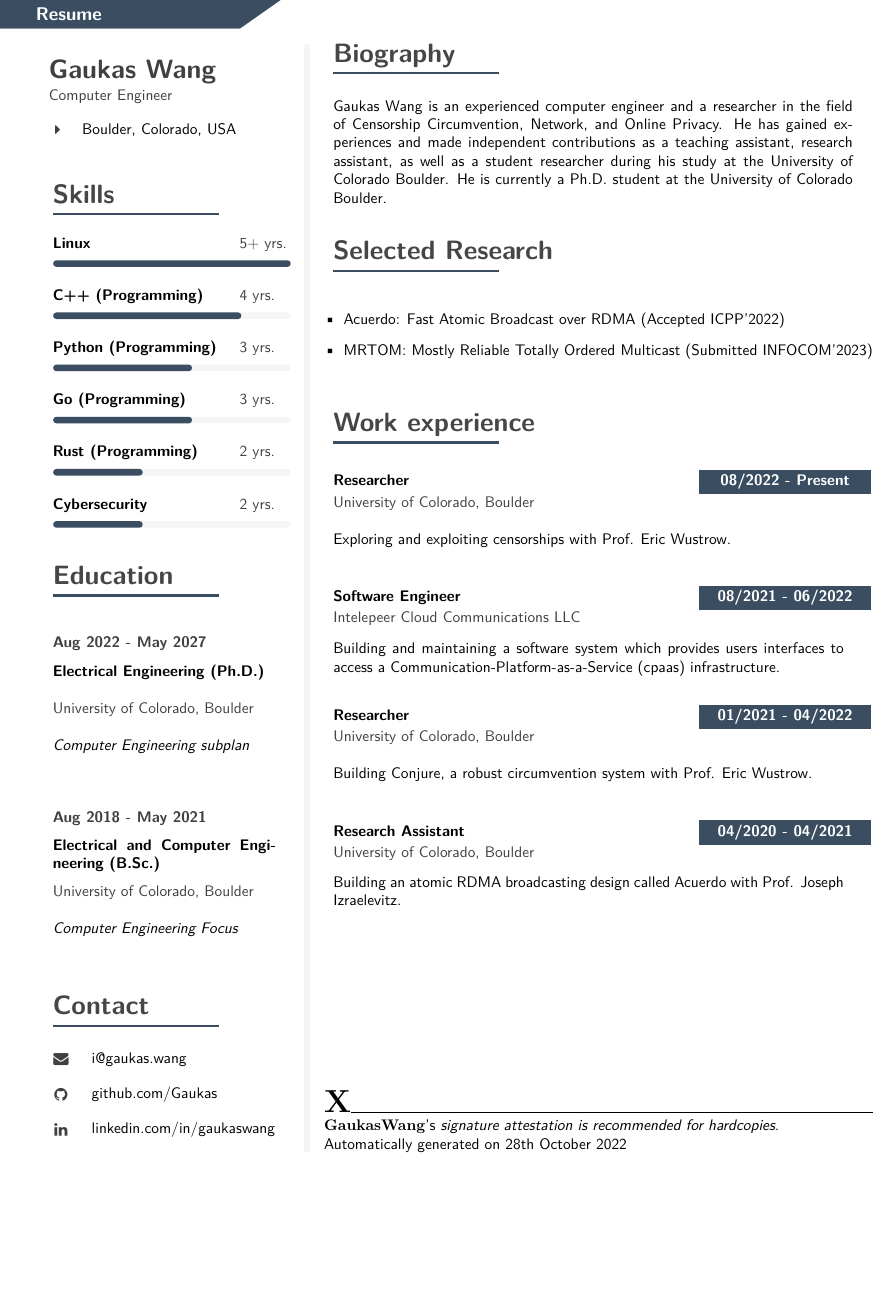
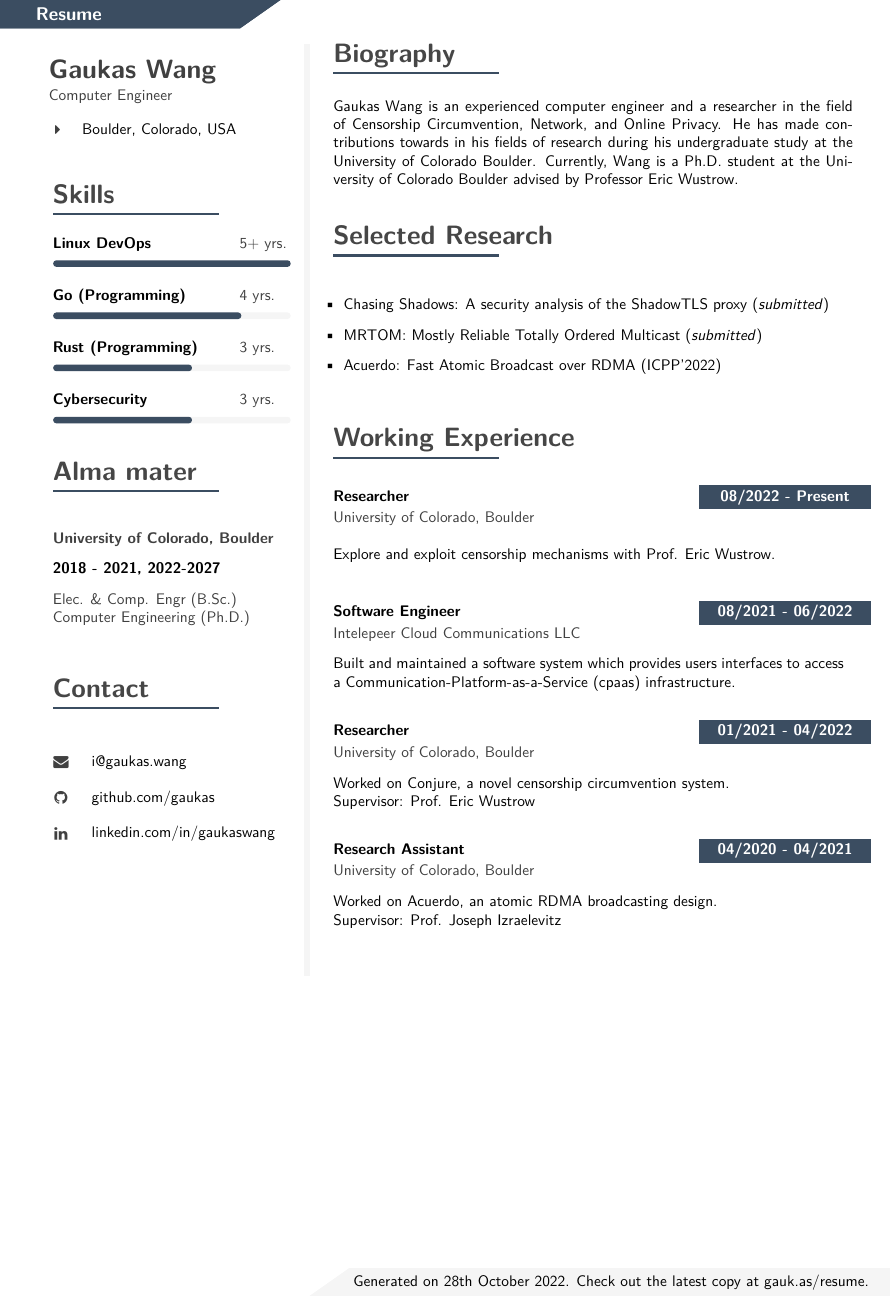
Before and after one commit to gaukas/gaukas.wang, a LaTeX CV (LaTeX/resume.tex): part of the page, cut so that both start at the same text, the shorter picture padded with empty space. Compiled offline with pdfLaTeX.

Commit message:
update cv/resume

```diff
--- a/LaTeX/resume.tex
+++ b/LaTeX/resume.tex
@@ -390,7 +390,9 @@
   ([yshift=-80pt,xshift=-6cm]current page.south|-current page text area.south) --
   ([xshift=-2.5cm,yshift=-10pt]current page.south|-current page text area.south) --
   ([yshift=-10pt]current page.south east|-current page text area.south east) -- cycle;
-\node[yshift=0.32cm,xshift=9cm] at (current page.south) {\fontsize{10}{10}\selectfont \textbf{\thepage}};
+\node[yshift=0.32cm,xshift=3.5cm] at (current page.south) {\fontsize{10}{10}\selectfont Generated on \today. Check out the latest copy at \href{https://gauk.as/resume}{gauk.as/resume}.
+%\textbf{\thepage}
+};
 \end{tikzpicture}%
 }
 
@@ -445,42 +447,30 @@
 
 \cvsection{Skills}
 
-\cvskill{Linux} {5+ yrs.} {1} \\[-2pt]
+\cvskill{Linux DevOps} {5+ yrs.} {1} \\[-2pt]
 
-\cvskill{C++ (Programming)} {4 yrs.} {0.8} \\[-2pt]
+\cvskill{Go (Programming)} {4 yrs.} {0.8} \\[-2pt]
 
-\cvskill{Python (Programming)} {3 yrs.} {0.6} \\[-2pt]
+\cvskill{Rust (Programming)} {3 yrs.} {0.6} \\[-2pt]
 
-\cvskill{Go (Programming)} {3 yrs.} {0.6} \\[-2pt]
-
-\cvskill{Rust (Programming)} {2 yrs.} {0.4} \\[-2pt]
-
-\cvskill{Cybersecurity} {2 yrs.} {0.4} \\[-2pt]
+\cvskill{Cybersecurity} {3 yrs.} {0.6} \\[-2pt]
 
 %---------------------------------------------------------------------------------------
 %	EDUCATION
 %----------------------------------------------------------------------------------------
-\cvsection{Education}
+\cvsection{Alma mater}
 
 \cvmetaevent
-{Aug 2022 - May 2027}
-{Electrical Engineering (Ph.D.)}
 {University of Colorado, Boulder}
-{\textit{Computer Engineering subplan}}
-
-\cvmetaevent
-{Aug 2018 - May 2021}
-{Electrical and Computer Engineering (B.Sc.)}
-{University of Colorado, Boulder}
-{\textit{Computer Engineering Focus}}
+{2018 - 2021, 2022-2027}
+{Elec. \& Comp. Engr (B.Sc.) \\ Computer Engineering (Ph.D.)}
 
 \cvsection{Contact}
 
 % \icontext{MapMarker}{16}{Street name XX\\D-XXXXX Lorem}{black}\\[6pt]
 \iconemail{Envelope}{16}{i@gaukas.wang}{i@gaukas.wang}{black}\\[6pt]
-\iconhref{Github}{16}{github.com/Gaukas}{https://www.github.com/Gaukas}{black}\\[6pt]
+\iconhref{Github}{16}{github.com/gaukas}{https://www.github.com/gaukas}{black}\\[6pt]
 \iconhref{Linkedin}{16}{linkedin.com/in/gaukaswang}{https://www.linkedin.com/in/gaukaswang/}{black}\\
-
 
 %\cvqrcode{0.3}
 
@@ -498,11 +488,10 @@
 \vspace{4pt}
 
 \cvtext{Gaukas Wang is an experienced computer engineer and a researcher in the field of
-Censorship Circumvention, Network, and Online Privacy. He has gained experiences and made independent contributions
-as a teaching assistant, research assistant, as well as a student researcher during his study
-at the University of Colorado Boulder. He is currently a Ph.D. student at the University of Colorado Boulder.
-}
-
+Censorship Circumvention, Network, and Online Privacy. He has made contributions towards
+in his fields of research during his undergraduate study at the University of Colorado
+Boulder. Currently, Wang is a Ph.D. student at the University of Colorado Boulder advised
+by Professor Eric Wustrow.}
 
 %---------------------------------------------
 %    Research Interests
@@ -513,8 +502,9 @@ at the University of Colorado Boulder. He is currently a Ph.D. student at the Un
 \vspace{4pt}
 
 \begin{itemize}[leftmargin=*]
-\item Acuerdo: Fast Atomic Broadcast over RDMA (Accepted ICPP'2022)
-\item MRTOM: Mostly Reliable Totally Ordered Multicast (Submitted INFOCOM'2023)
+	\item Chasing Shadows: A security analysis of the ShadowTLS proxy (\textit{submitted})
+	\item MRTOM: Mostly Reliable Totally Ordered Multicast (\textit{submitted})
+	\item Acuerdo: Fast Atomic Broadcast over RDMA (ICPP'2022)
 \end{itemize}
 
 %---------------------------------------------------------------------------------------
@@ -522,35 +512,35 @@ at the University of Colorado Boulder. He is currently a Ph.D. student at the Un
 %----------------------------------------------------------------------------------------
 
 \vspace{10pt}
-\cvsection{Work experience}
+\cvsection{Working Experience}
 \vspace{4pt}
 
 \cvevent
 {08/2022 - Present}
 	{Researcher}
 	{University of Colorado, Boulder}
-	{Exploring and exploiting censorships with Prof. Eric Wustrow.}
+	{Explore and exploit censorship mechanisms with Prof. Eric Wustrow.}
 	\vfill\null
 
 \cvevent
 {08/2021 - 06/2022}
 	{Software Engineer}
 	{Intelepeer Cloud Communications LLC}
-	{Building and maintaining a software system which provides users interfaces to access a Communication-Platform-as-a-Service (cpaas) infrastructure. }
+	{Built and maintained a software system which provides users interfaces to access a Communication-Platform-as-a-Service (cpaas) infrastructure. }
 	\vfill\null
 
 \cvevent
 {01/2021 - 04/2022}
 	{Researcher}
 	{University of Colorado, Boulder}
-	{Building Conjure, a robust circumvention system with Prof. Eric Wustrow.}
+	{Worked on Conjure, a novel censorship circumvention system. \\Supervisor: Prof. Eric Wustrow}
 	\vfill\null
 
 \cvevent
 {04/2020 - 04/2021}
 	{Research Assistant}
 	{University of Colorado, Boulder}
-	{Building an atomic RDMA broadcasting design called Acuerdo with Prof. Joseph Izraelevitz.}
+	{Worked on Acuerdo, an atomic RDMA broadcasting design. \\Supervisor: Prof. Joseph Izraelevitz}
 	\vfill\null
 
 % \cvevent
@@ -565,12 +555,6 @@ at the University of Colorado Boulder. He is currently a Ph.D. student at the Un
 \mbox{}
 \vfill
 
-\huge{$\mathbf{X}$}\normalsize\hrulefill
-
-$\mathbf{Gaukas Wang}$'s \textit{signature attestation is recommended for hardcopies.}
-
-Automatically generated on \today
-
 \end{rightcolumn}
 \end{paracol}
 
```
Also changed, not shown: LaTeX/cv.tex (+16 -13 lines).
